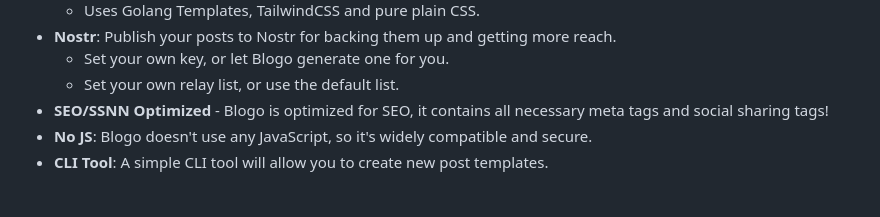
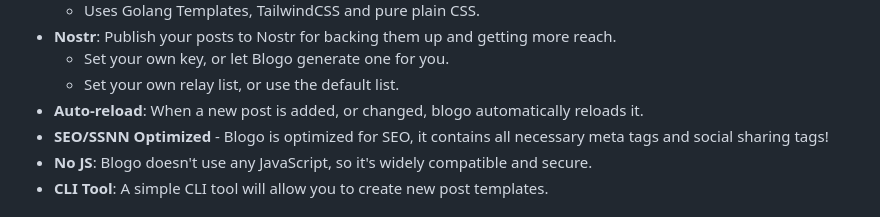
Before and after one commit to pluja/blogo, a Markdown page: README.md, the part around the change. Rendered like a GitHub page.

```diff
--- a/README.md
+++ b/README.md
@@ -26,6 +26,7 @@ Now, here's the twist: Blogo can also publish your posts to Nostr for backing th
 - **Nostr**: Publish your posts to Nostr for backing them up and getting more reach.
     - Set your own key, or let Blogo generate one for you.
     - Set your own relay list, or use the default list.
+- **Auto-reload**: When a new post is added, or changed, blogo automatically reloads it.
 - **SEO/SSNN Optimized** - Blogo is optimized for SEO, it contains all necessary meta tags and social sharing tags!
 - **No JS**: Blogo doesn't use any JavaScript, so it's widely compatible and secure.
 - **CLI Tool**: A simple CLI tool will allow you to create new post templates.
```
